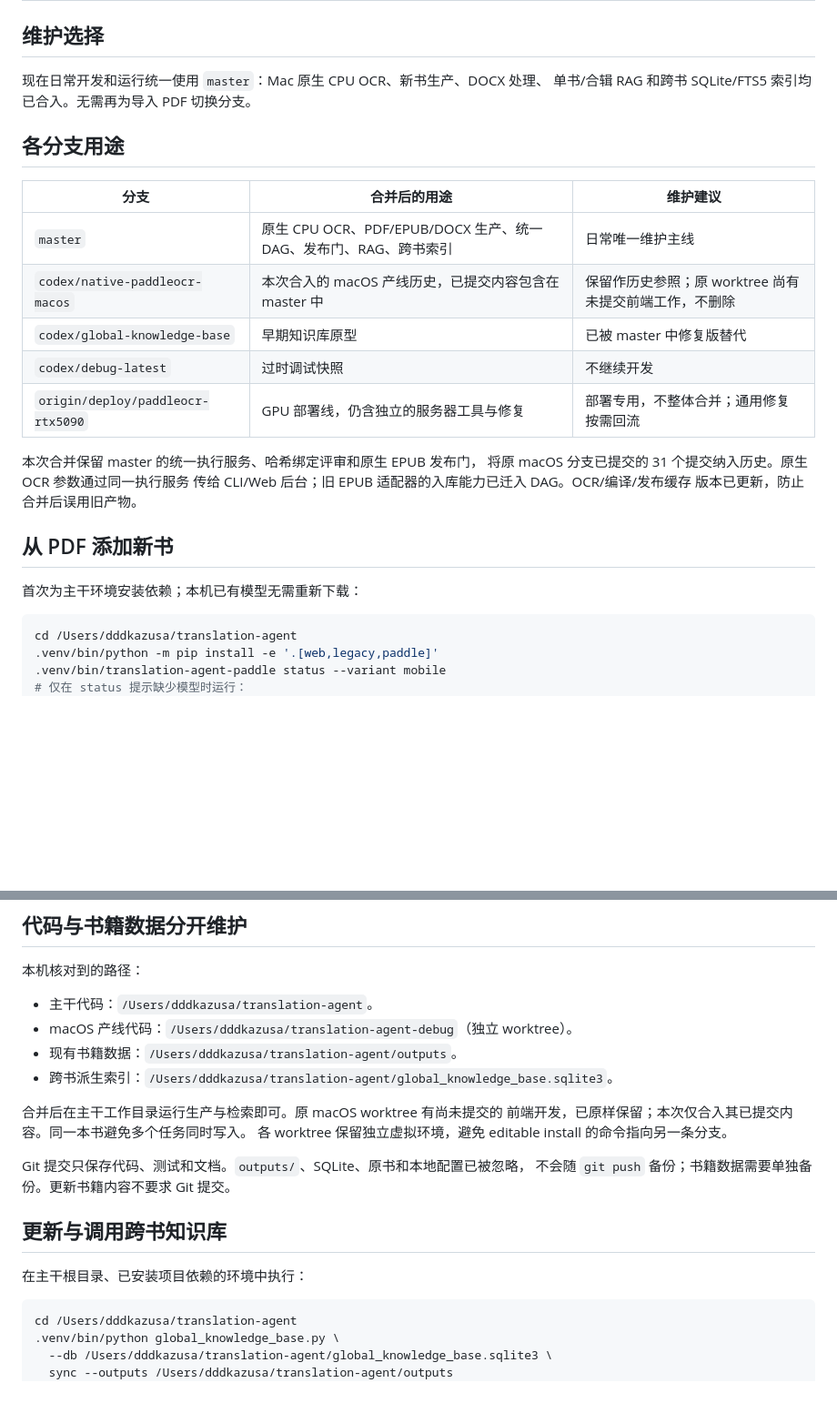
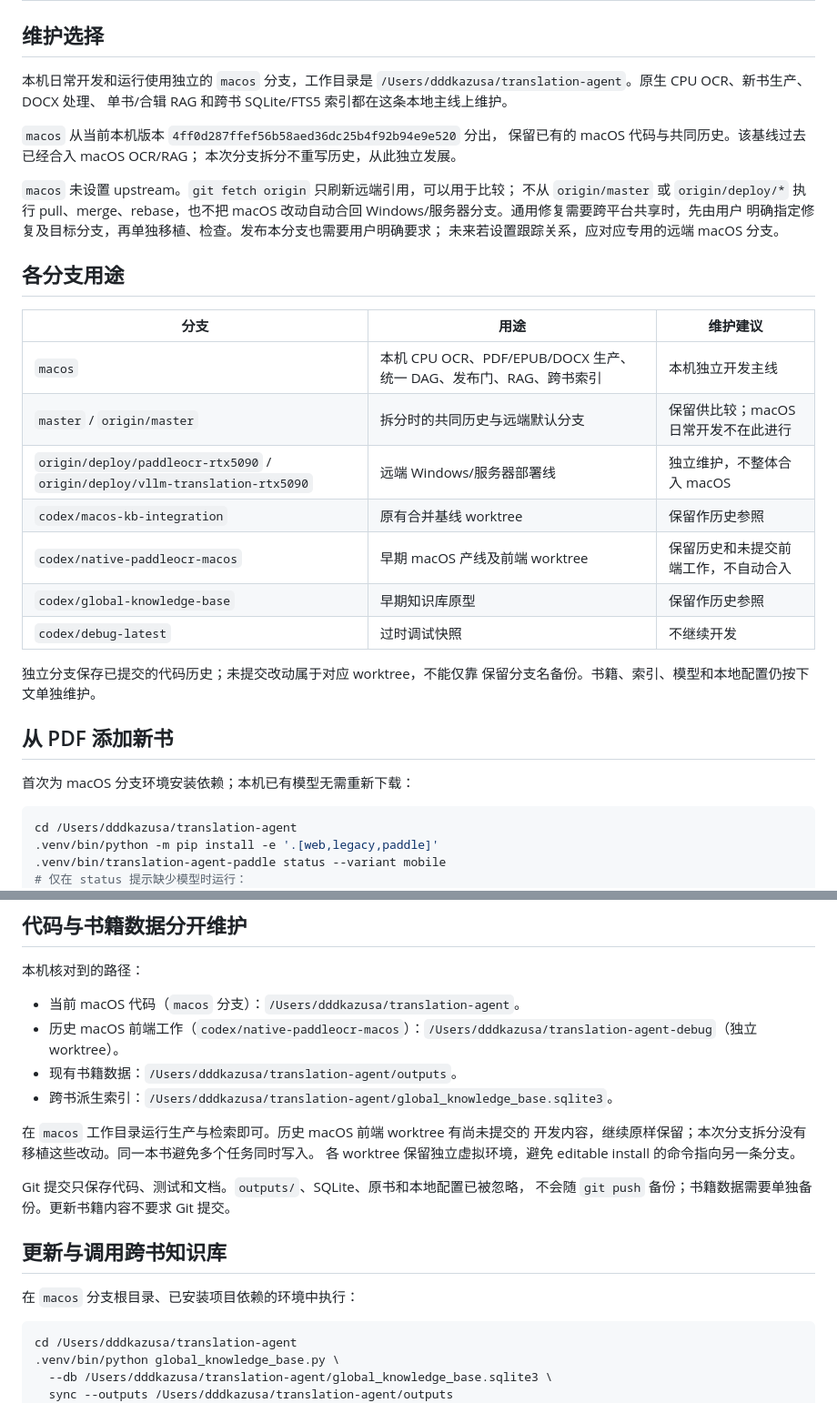
Before and after one commit to 693623649-border/translation-agent, a Markdown page: docs/branches-and-local-knowledge-base.md, 2 parts joined by grey strips. Shown at 91% size. Rendered like a GitHub page; blank space fills up the shorter version.

````diff
--- a/docs/branches-and-local-knowledge-base.md
+++ b/docs/branches-and-local-knowledge-base.md
@@ -2,27 +2,38 @@
 
 ## 维护选择
 
-现在日常开发和运行统一使用 `master`：Mac 原生 CPU OCR、新书生产、DOCX 处理、
-单书/合辑 RAG 和跨书 SQLite/FTS5 索引均已合入。无需再为导入 PDF 切换分支。
+本机日常开发和运行使用独立的 `macos` 分支，工作目录是
+`/Users/dddkazusa/translation-agent`。原生 CPU OCR、新书生产、DOCX 处理、
+单书/合辑 RAG 和跨书 SQLite/FTS5 索引都在这条本地主线上维护。
+
+`macos` 从当前本机版本 `4ff0d287ffef56b58aed36dc25b4f92b94e9e520` 分出，
+保留已有的 macOS 代码与共同历史。该基线过去已经合入 macOS OCR/RAG；
+本次分支拆分不重写历史，从此独立发展。
+
+`macos` 未设置 upstream。`git fetch origin` 只刷新远端引用，可以用于比较；
+不从 `origin/master` 或 `origin/deploy/*` 执行 pull、merge、rebase，也不把
+macOS 改动自动合回 Windows/服务器分支。通用修复需要跨平台共享时，先由用户
+明确指定修复及目标分支，再单独移植、检查。发布本分支也需要用户明确要求；
+未来若设置跟踪关系，应对应专用的远端 macOS 分支。
 
 ## 各分支用途
 
-| 分支 | 合并后的用途 | 维护建议 |
+| 分支 | 用途 | 维护建议 |
 | --- | --- | --- |
-| `master` | 原生 CPU OCR、PDF/EPUB/DOCX 生产、统一 DAG、发布门、RAG、跨书索引 | 日常唯一维护主线 |
-| `codex/native-paddleocr-macos` | 本次合入的 macOS 产线历史，已提交内容包含在 master 中 | 保留作历史参照；原 worktree 尚有未提交前端工作，不删除 |
-| `codex/global-knowledge-base` | 早期知识库原型 | 已被 master 中修复版替代 |
+| `macos` | 本机 CPU OCR、PDF/EPUB/DOCX 生产、统一 DAG、发布门、RAG、跨书索引 | 本机独立开发主线 |
+| `master` / `origin/master` | 拆分时的共同历史与远端默认分支 | 保留供比较；macOS 日常开发不在此进行 |
+| `origin/deploy/paddleocr-rtx5090` / `origin/deploy/vllm-translation-rtx5090` | 远端 Windows/服务器部署线 | 独立维护，不整体合入 macOS |
+| `codex/macos-kb-integration` | 原有合并基线 worktree | 保留作历史参照 |
+| `codex/native-paddleocr-macos` | 早期 macOS 产线及前端 worktree | 保留历史和未提交前端工作，不自动合入 |
+| `codex/global-knowledge-base` | 早期知识库原型 | 保留作历史参照 |
 | `codex/debug-latest` | 过时调试快照 | 不继续开发 |
-| `origin/deploy/paddleocr-rtx5090` | GPU 部署线，仍含独立的服务器工具与修复 | 部署专用，不整体合并；通用修复按需回流 |
 
-本次合并保留 master 的统一执行服务、哈希绑定评审和原生 EPUB 发布门，
-将原 macOS 分支已提交的 31 个提交纳入历史。原生 OCR 参数通过同一执行服务
-传给 CLI/Web 后台；旧 EPUB 适配器的入库能力已迁入 DAG。OCR/编译/发布缓存
-版本已更新，防止合并后误用旧产物。
+独立分支保存已提交的代码历史；未提交改动属于对应 worktree，不能仅靠
+保留分支名备份。书籍、索引、模型和本地配置仍按下文单独维护。
 
 ## 从 PDF 添加新书
 
-首次为主干环境安装依赖；本机已有模型无需重新下载：
+首次为 macOS 分支环境安装依赖；本机已有模型无需重新下载：
 
 ```bash
 cd /Users/dddkazusa/translation-agent
@@ -73,13 +84,13 @@ cd /Users/dddkazusa/translation-agent
 
 本机核对到的路径：
 
-- 主干代码：`/Users/dddkazusa/translation-agent`。
-- macOS 产线代码：`/Users/dddkazusa/translation-agent-debug`（独立 worktree）。
+- 当前 macOS 代码（`macos` 分支）：`/Users/dddkazusa/translation-agent`。
+- 历史 macOS 前端工作（`codex/native-paddleocr-macos`）：`/Users/dddkazusa/translation-agent-debug`（独立 worktree）。
 - 现有书籍数据：`/Users/dddkazusa/translation-agent/outputs`。
 - 跨书派生索引：`/Users/dddkazusa/translation-agent/global_knowledge_base.sqlite3`。
 
-合并后在主干工作目录运行生产与检索即可。原 macOS worktree 有尚未提交的
-前端开发，已原样保留；本次仅合入其已提交内容。同一本书避免多个任务同时写入。
+在 `macos` 工作目录运行生产与检索即可。历史 macOS 前端 worktree 有尚未提交的
+开发内容，继续原样保留；本次分支拆分没有移植这些改动。同一本书避免多个任务同时写入。
 各 worktree 保留独立虚拟环境，避免 editable install 的命令指向另一条分支。
 
 Git 提交只保存代码、测试和文档。`outputs/`、SQLite、原书和本地配置已被忽略，
@@ -87,7 +98,7 @@ Git 提交只保存代码、测试和文档。`outputs/`、SQLite、原书和本
 
 ## 更新与调用跨书知识库
 
-在主干根目录、已安装项目依赖的环境中执行：
+在 `macos` 分支根目录、已安装项目依赖的环境中执行：
 
 ```bash
 cd /Users/dddkazusa/translation-agent
````
Also changed, not shown: other parts of docs/branches-and-local-knowledge-base.md (+5 -4 lines), AGENTS.md (added, +9 -0 lines), README.md (+4 -0 lines).
